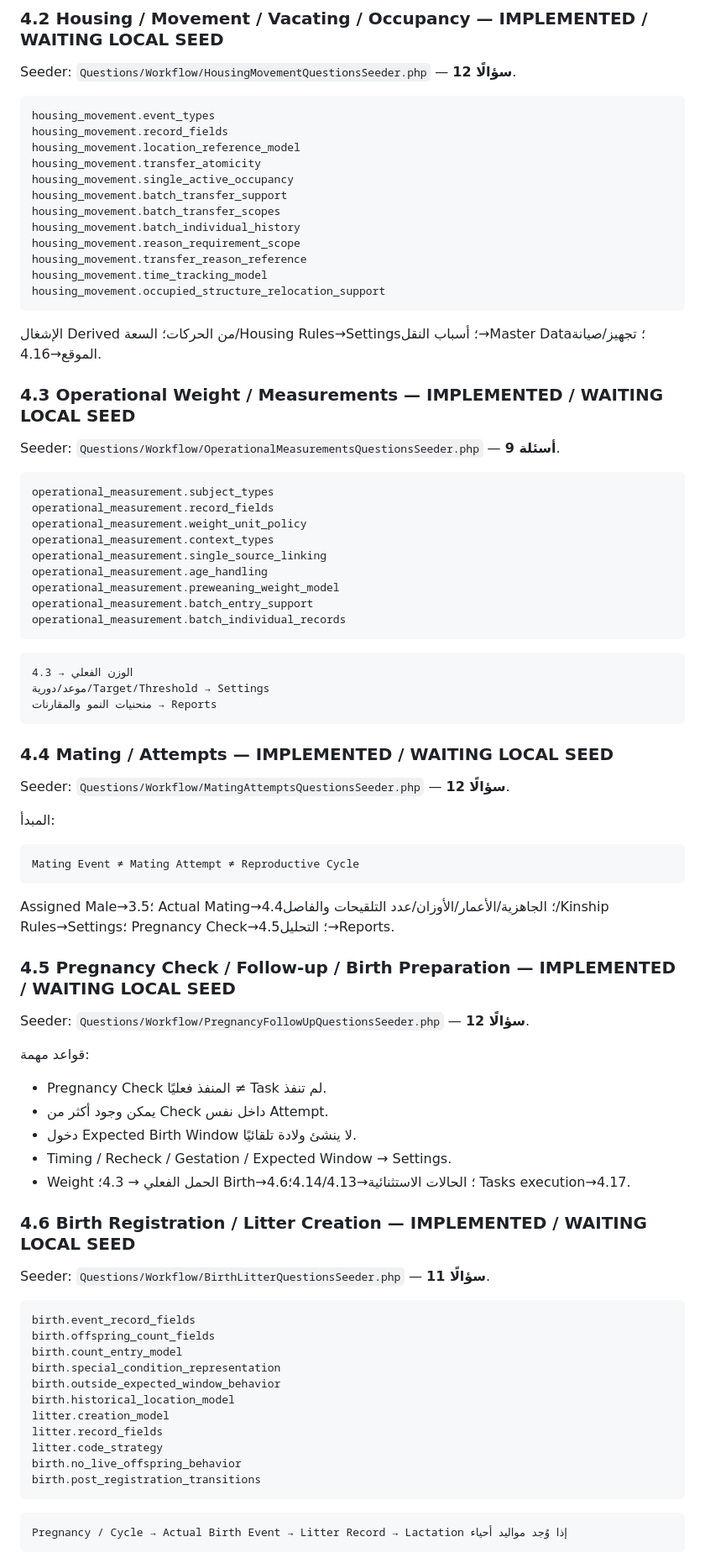
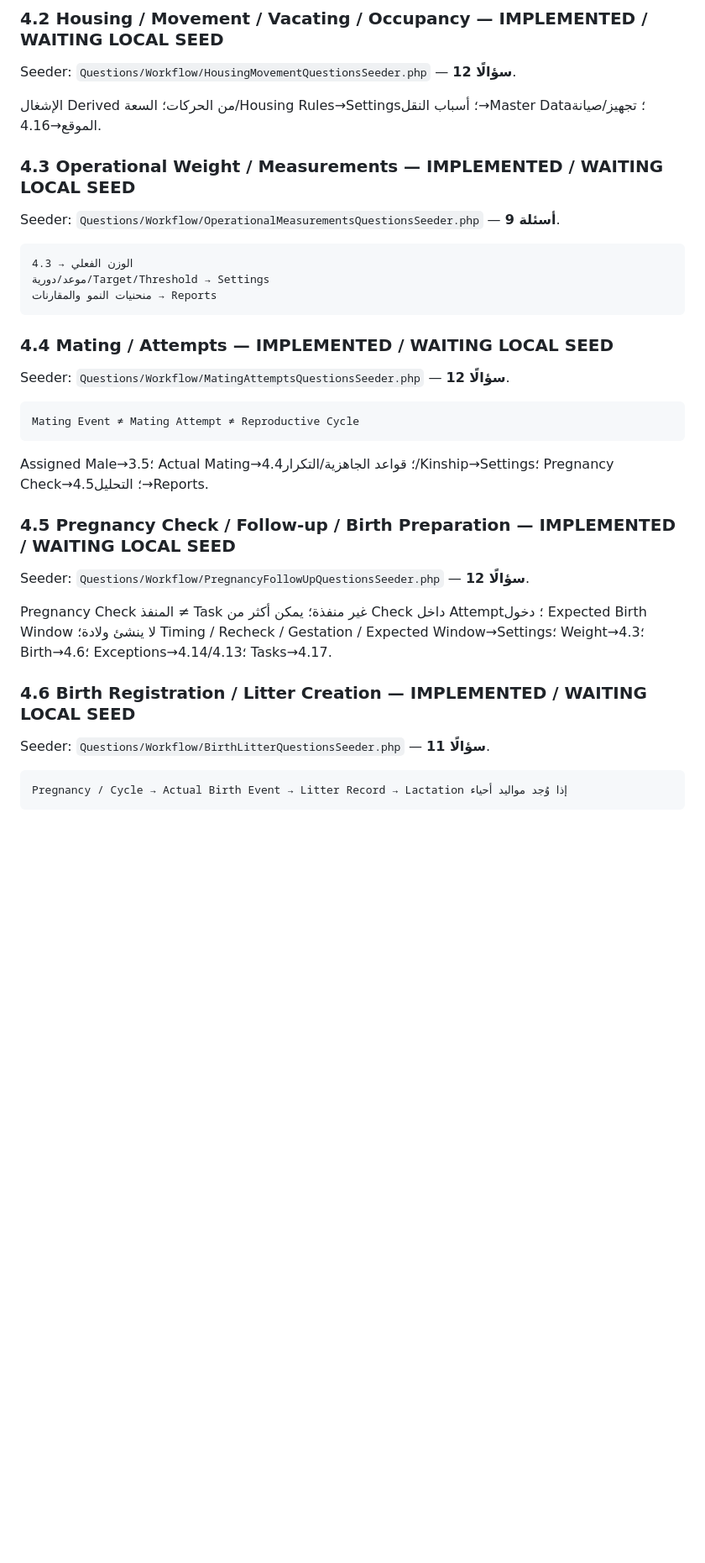
Before and after one commit to hanyfreestyle/farm-blueprint.test, a Markdown page: docs/FARM_BLUEPRINT_PROJECT_CONTEXT.md, the part around one of its changes. Shown at 84% size. GitHub-like rendering; blank space fills up the shorter version.

````diff
--- a/docs/FARM_BLUEPRINT_PROJECT_CONTEXT.md
+++ b/docs/FARM_BLUEPRINT_PROJECT_CONTEXT.md
@@ -255,38 +257,11 @@ Seeder: `Questions/Workflow/AnimalIntakeQuestionsSeeder.php` — **11 سؤالً
 
 Seeder: `Questions/Workflow/HousingMovementQuestionsSeeder.php` — **12 سؤالًا**.
 
-```text
-housing_movement.event_types
-housing_movement.record_fields
-housing_movement.location_reference_model
-housing_movement.transfer_atomicity
-housing_movement.single_active_occupancy
-housing_movement.batch_transfer_support
-housing_movement.batch_transfer_scopes
-housing_movement.batch_individual_history
-housing_movement.reason_requirement_scope
-housing_movement.transfer_reason_reference
-housing_movement.time_tracking_model
-housing_movement.occupied_structure_relocation_support
-```
-
 الإشغال Derived من الحركات؛ السعة/Housing Rules→Settings؛ أسباب النقل→Master Data؛ تجهيز/صيانة الموقع→4.16.
 
 ### 4.3 Operational Weight / Measurements — IMPLEMENTED / WAITING LOCAL SEED
 
 Seeder: `Questions/Workflow/OperationalMeasurementsQuestionsSeeder.php` — **9 أسئلة**.
-
-```text
-operational_measurement.subject_types
-operational_measurement.record_fields
-operational_measurement.weight_unit_policy
-operational_measurement.context_types
-operational_measurement.single_source_linking
-operational_measurement.age_handling
-operational_measurement.preweaning_weight_model
-operational_measurement.batch_entry_support
-operational_measurement.batch_individual_records
-```
 
 ```text
 الوزن الفعلي → 4.3
@@ -298,45 +273,23 @@ operational_measurement.batch_individual_records
 
 Seeder: `Questions/Workflow/MatingAttemptsQuestionsSeeder.php` — **12 سؤالًا**.
 
-المبدأ:
-
 ```text
 Mating Event ≠ Mating Attempt ≠ Reproductive Cycle
 ```
 
-Assigned Male→3.5؛ Actual Mating→4.4؛ الجاهزية/الأعمار/الأوزان/عدد التلقيحات والفاصل/Kinship Rules→Settings؛ Pregnancy Check→4.5؛ التحليل→Reports.
+Assigned Male→3.5؛ Actual Mating→4.4؛ قواعد الجاهزية/التكرار/Kinship→Settings؛ Pregnancy Check→4.5؛ التحليل→Reports.
 
 ### 4.5 Pregnancy Check / Follow-up / Birth Preparation — IMPLEMENTED / WAITING LOCAL SEED
 
 Seeder: `Questions/Workflow/PregnancyFollowUpQuestionsSeeder.php` — **12 سؤالًا**.
 
-قواعد مهمة:
-
-- Pregnancy Check المنفذ فعليًا ≠ Task لم تنفذ.
-- يمكن وجود أكثر من Check داخل نفس Attempt.
-- دخول Expected Birth Window لا ينشئ ولادة تلقائيًا.
-- Timing / Recheck / Gestation / Expected Window → Settings.
-- Weight الحمل الفعلي → 4.3؛ Birth→4.6؛ الحالات الاستثنائية→4.14/4.13؛ Tasks execution→4.17.
+Pregnancy Check المنفذ ≠ Task غير منفذة؛ يمكن أكثر من Check داخل Attempt؛ دخول Expected Birth Window لا ينشئ ولادة؛ Timing / Recheck / Gestation / Expected Window→Settings؛ Weight→4.3؛ Birth→4.6؛ Exceptions→4.14/4.13؛ Tasks→4.17.
 
 ### 4.6 Birth Registration / Litter Creation — IMPLEMENTED / WAITING LOCAL SEED
 
 Seeder: `Questions/Workflow/BirthLitterQuestionsSeeder.php` — **11 سؤالًا**.
 
 ```text
-birth.event_record_fields
-birth.offspring_count_fields
-birth.count_entry_model
-birth.special_condition_representation
-birth.outside_expected_window_behavior
-birth.historical_location_model
-litter.creation_model
-litter.record_fields
-litter.code_strategy
-birth.no_live_offspring_behavior
-birth.post_registration_transitions
-```
-
-```text
 Pregnancy / Cycle → Actual Birth Event → Litter Record → Lactation إذا وُجد مواليد أحياء
 ```
 
````
Also changed, not shown: other parts of docs/FARM_BLUEPRINT_PROJECT_CONTEXT.md (+100 -117 lines).
